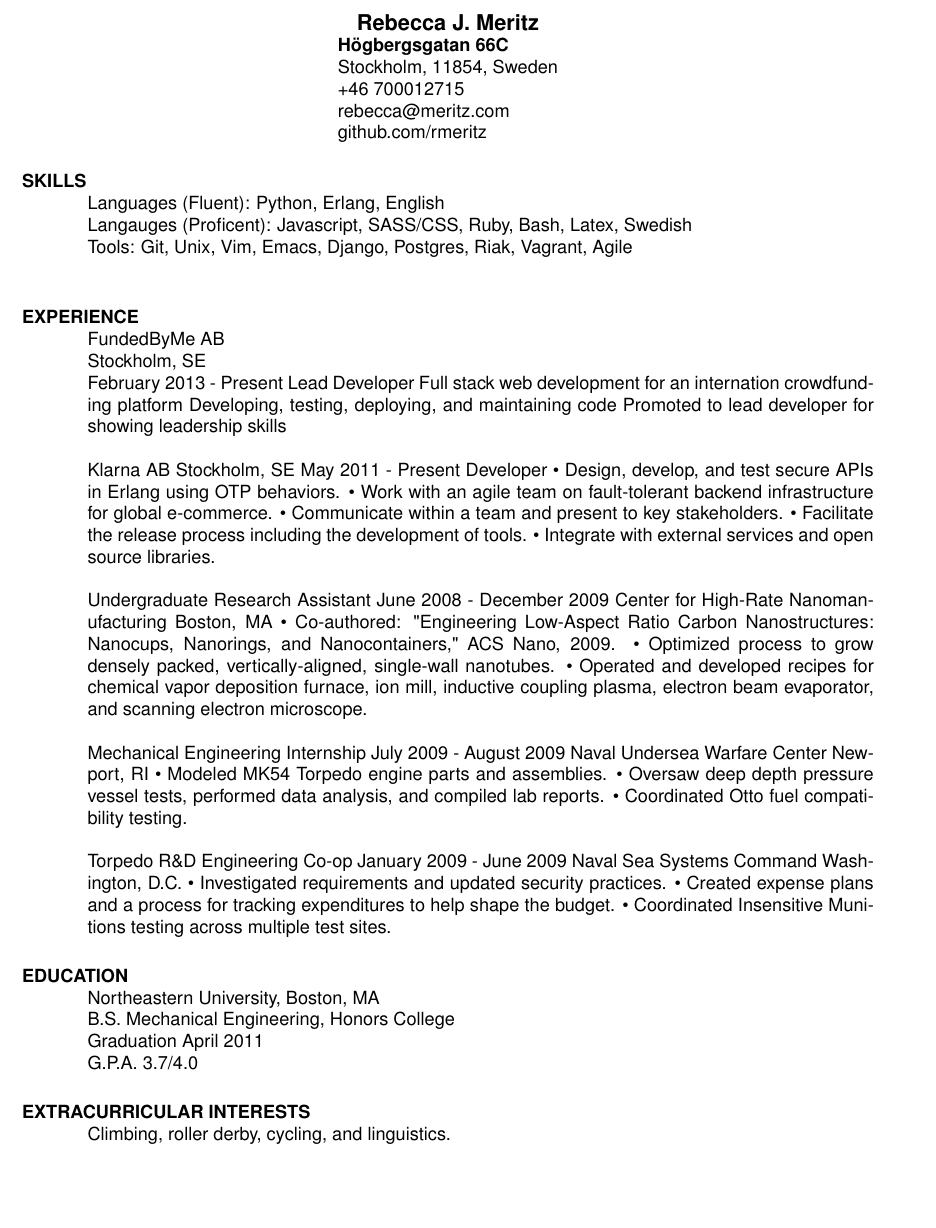
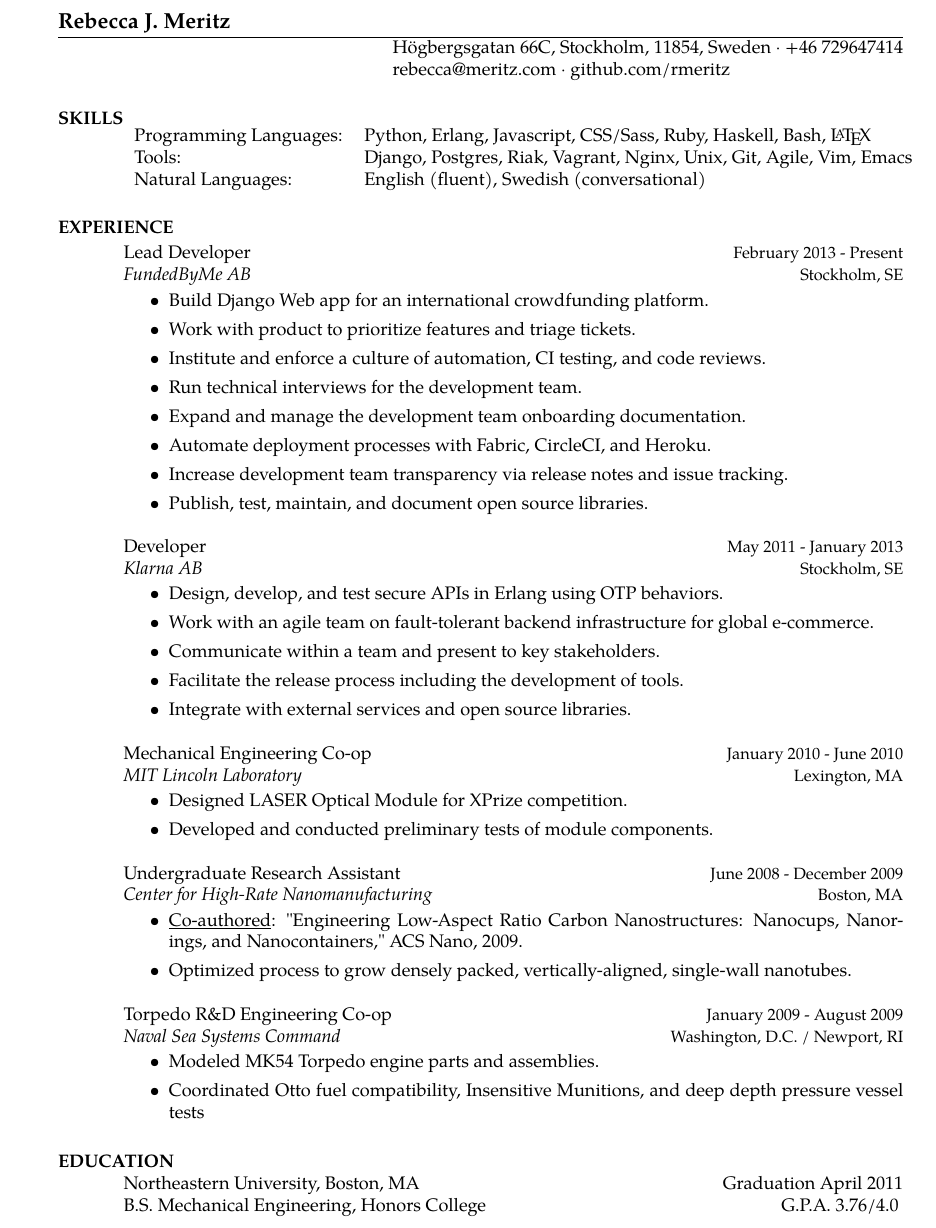
Before and after one commit to rmeritz/rmeritz.github.com, a LaTeX CV (RebeccaMeritzResume.tex): part of the page, cut so that both start at the same text, the shorter picture padded with empty space. Compiled offline with pdfLaTeX.

Commit message:
Update Resume

```diff
--- a/RebeccaMeritzResume.tex
+++ b/RebeccaMeritzResume.tex
@@ -5,70 +11,127 @@
+\address{H\"ogbergsgatan 66C\\Stockholm, 11854, Sweden $\cdot$ +46 729647414}
+\address{\hfill rebecca@meritz.com $\cdot$ github.com/rmeritz}
+
+\begin{format}
+\title{l}\dates{r}\\
+\employer{l}\location{r}\\
+\body
+\end{format}
 
 \begin{document}
-
-\name{Rebecca J. Meritz}
-
-\address{\bf  Högbergsgatan 66C \\ Stockholm, 11854, Sweden \\ +46 700012715 \\ rebecca@meritz.com \\ github.com/rmeritz}
-
 \begin{resume}
 
 \section{SKILLS}
-    Languages (Fluent): Python, Erlang, English \\
-    Langauges (Proficent): Javascript, SASS/CSS, Ruby, Bash, Latex, Swedish \\
-    Tools: Git, Unix, Vim, Emacs, Django, Postgres, Riak, Vagrant, Agile \\
+\begin{tabular}{ l l }
+Programming Languages: &
+Python,
+Erlang,
+Javascript,
+CSS/Sass,
+Ruby,
+Haskell,
+Bash,
+\LaTeX \\
 
-\section{EXPERIENCE}
-FundedByMe AB \\
-Stockholm, SE \\
-February 2013 - Present
-Lead Developer
-Full stack web development for an internation crowdfunding platform
-Developing, testing, deploying, and maintaining code
-Promoted to lead developer for showing leadership skills
+Tools: &
+Django,
+Postgres,
+Riak,
+Vagrant,
+Nginx,
+Unix,
+Git,
+Agile,
+Vim,
+Emacs \\
 
-Klarna AB
-Stockholm, SE
-May 2011 - Present
-Developer
-• Design, develop, and test secure APIs in Erlang using OTP behaviors.
-• Work with an agile team on fault-tolerant backend infrastructure for global e-commerce.
-• Communicate within a team and present to key stakeholders.
-• Facilitate the release process including the development of tools.
-• Integrate with external services and open source libraries.
+Natural Languages: &
+English (fluent),
+Swedish (conversational)
+\end{tabular}
 
-Undergraduate Research Assistant
-June 2008 - December 2009
-Center for High-Rate Nanomanufacturing
-Boston, MA
-• Co-authored: "Engineering Low-Aspect Ratio Carbon Nanostructures: Nanocups, Nanorings,
-and Nanocontainers," ACS Nano, 2009.
-• Optimized process to grow densely packed, vertically-aligned, single-wall nanotubes.
-• Operated and developed recipes for chemical vapor deposition furnace, ion mill, inductive
-coupling plasma, electron beam evaporator, and scanning electron microscope.
+\section {EXPERIENCE}
+\vspace {2 pt}
 
-Mechanical Engineering Internship
-July 2009 - August 2009
-Naval Undersea Warfare Center
-Newport, RI
-• Modeled MK54 Torpedo engine parts and assemblies.
-• Oversaw deep depth pressure vessel tests, performed data analysis, and compiled lab reports.
-• Coordinated Otto fuel compatibility testing.
+\employer{\textit{FundedByMe AB}}
+\title{Lead Developer}
+\dates{\small {February 2013 - Present}}
+\location{\small {Stockholm, SE}}
+\begin{position}
+\noindent
+\vspace {-10 pt}
+\begin{itemize}
 
-Torpedo R\&D Engineering Co-op
-January 2009 - June 2009
-Naval Sea Systems Command
-Washington, D.C.
-• Investigated requirements and updated security practices.
-• Created expense plans and a process for tracking expenditures to help shape the budget.
-• Coordinated Insensitive Munitions testing across multiple test sites.
+\item Build Django Web app for an international crowdfunding platform.
+\item Work with product to prioritize features and triage tickets.
+\item Institute and enforce a culture of automation, CI testing, and code reviews.
+\item Run technical interviews for the development team.
+\item Expand and manage the development team onboarding documentation.
+\item Automate deployment processes with Fabric, CircleCI, and Heroku.
+\item Increase development team transparency via release notes and issue tracking.
+\item Publish, test, maintain, and document open source libraries.
+
+\end{itemize}
+\end{position}
+
+
+\employer {\textit{Klarna AB}}
+\title{Developer}
+\dates{\small {May 2011 - January 2013}}
+\location{\small {Stockholm, SE}}
+\begin{position}
+\noindent
+\vspace {-10 pt}
+\begin{itemize}
+\item Design, develop, and test secure APIs in Erlang using OTP behaviors.
+\item Work with an agile team on fault-tolerant backend infrastructure for global e-commerce.
+\item Communicate within a team and present to key stakeholders.
+\item Facilitate the release process including the development of tools.
+\item Integrate with external services and open source libraries.
+\end{itemize}
+\end{position}
+
+\employer {\textit{MIT Lincoln Laboratory}}
+\title{Mechanical Engineering Co-op}
+\dates{\small {January 2010 - June 2010}}
+\location{\small {Lexington, MA}}
+\begin{position}
+\noindent
+\vspace {-10 pt}
+\begin{itemize}
+\item Designed LASER Optical Module for XPrize competition.
+\item Developed and conducted preliminary tests of module components.
+\end{itemize}
+\end{position}
+
+\employer{\textit {Center for High-Rate Nanomanufacturing}}
+\title{Undergraduate Research Assistant}
+\dates{\small{June 2008 - December 2009}}
+\location{\small{Boston, MA}}
+\begin {position}
+\vspace {-10 pt}
+\begin{itemize}
+\item \underline {Co-authored}: "Engineering Low-Aspect Ratio Carbon Nanostructures: Nanocups, Nanorings, and Nanocontainers," ACS Nano, 2009.
+\item Optimized process to grow densely packed, vertically-aligned, single-wall nanotubes.
+%\item Operated and developed recipes for chemical vapor deposition furnace, ion mill, inductive coupling plasma, electron beam evaporator, and scanning electron microscope.
+\end{itemize}
+\end{position}
+
+\employer{\textit{Naval Sea Systems Command}}
+\title{Torpedo R\&D Engineering Co-op}
+\dates{\small {January 2009 - August 2009}}
+\location{\small{Washington, D.C. / Newport, RI}}
+\begin {position}
+\vspace {-10 pt}
+\begin{itemize}
+%\item Created expense plans and a process for tracking expenditures to help shape the budget.
+\item Modeled MK54 Torpedo engine parts and assemblies.
+\item Coordinated Otto fuel compatibility, Insensitive Munitions, and deep depth pressure vessel tests
+\end{itemize}
+\end{position}
 
 \section{EDUCATION}
-    Northeastern University, Boston, MA \\
-    B.S. Mechanical Engineering, Honors College \\
-    Graduation April 2011 \\
-    G.P.A. 3.7/4.0
-
-\section{EXTRACURRICULAR INTERESTS}
-    Climbing, roller derby, cycling, and linguistics.
+Northeastern University, Boston, MA\hfill Graduation April 2011 \\
+B.S. Mechanical Engineering, Honors College \hfill G.P.A. 3.76/4.0 \
 
 \end{resume}
 \end{document}
```
Also changed, not shown: tgpagella.sty (added, +64 -0 lines), RebeccaJMeritzResume2012.pdf, RebeccaMeritzResume.pdf, RebeccaMeritzResume.tex (12 more changed lines).
